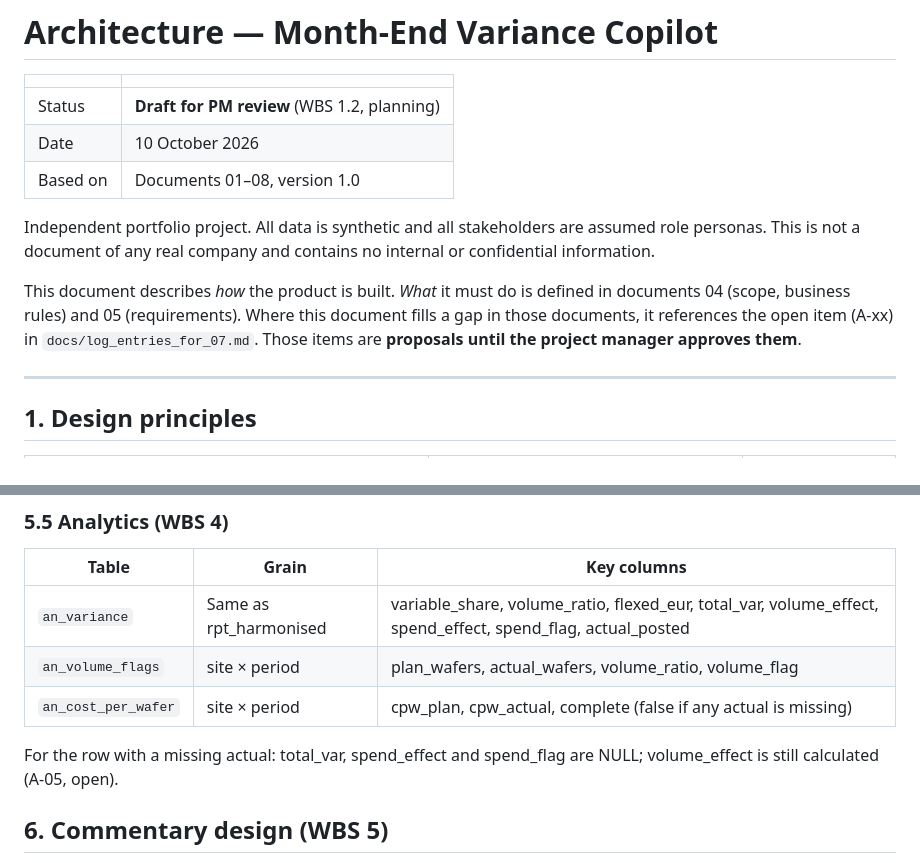
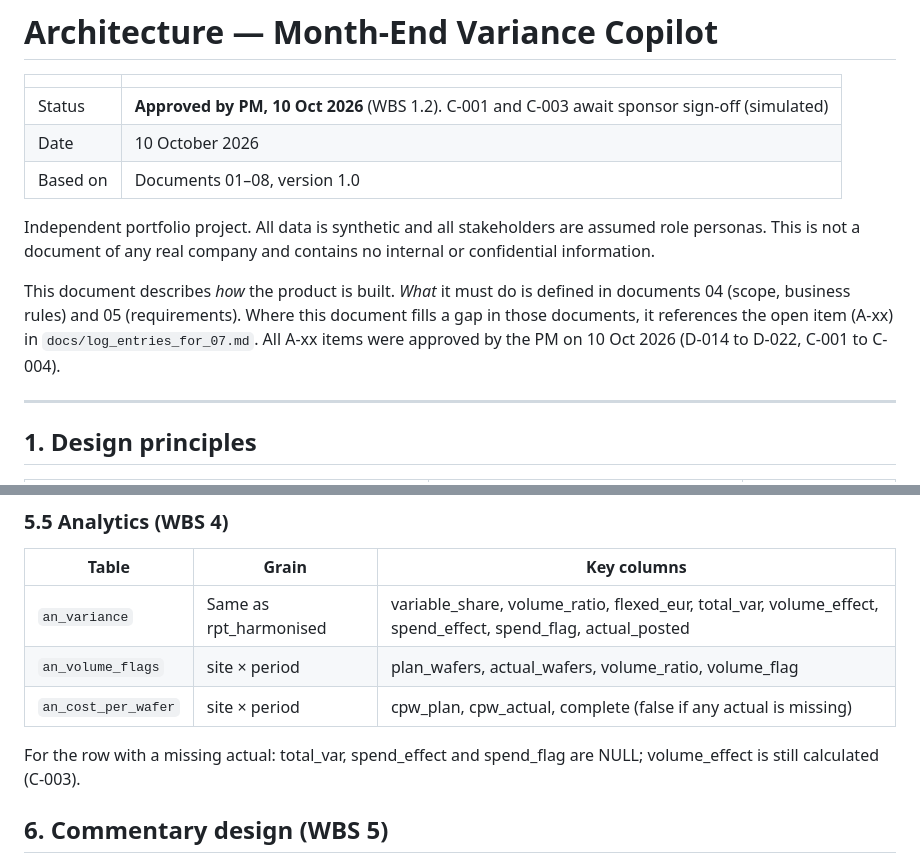
Before and after one commit to saleemasim968-source/finance-month-end-variance-copilot, a Markdown page: docs/architecture.md, 2 parts joined by grey strips. Drawn GitHub-style.

```diff
--- a/docs/architecture.md
+++ b/docs/architecture.md
@@ -2,13 +2,13 @@
 
 | | |
 |---|---|
-| Status | **Draft for PM review** (WBS 1.2, planning) |
+| Status | **Approved by PM, 10 Oct 2026** (WBS 1.2). C-001 and C-003 await sponsor sign-off (simulated) |
 | Date | 10 October 2026 |
 | Based on | Documents 01–08, version 1.0 |
 
 Independent portfolio project. All data is synthetic and all stakeholders are assumed role personas. This is not a document of any real company and contains no internal or confidential information.
 
-This document describes *how* the product is built. *What* it must do is defined in documents 04 (scope, business rules) and 05 (requirements). Where this document fills a gap in those documents, it references the open item (A-xx) in `docs/log_entries_for_07.md`. Those items are **proposals until the project manager approves them**.
+This document describes *how* the product is built. *What* it must do is defined in documents 04 (scope, business rules) and 05 (requirements). Where this document fills a gap in those documents, it references the open item (A-xx) in `docs/log_entries_for_07.md`. All A-xx items were approved by the PM on 10 Oct 2026 (D-014 to D-022, C-001 to C-004).
 
 ---
 
@@ -147,7 +147,7 @@ The **mapping gate** runs before `rpt_harmonised` is built. It anti-joins stagin
 | `an_volume_flags` | site × period | plan_wafers, actual_wafers, volume_ratio, volume_flag |
 | `an_cost_per_wafer` | site × period | cpw_plan, cpw_actual, complete (false if any actual is missing) |
 
-For the row with a missing actual: total_var, spend_effect and spend_flag are NULL; volume_effect is still calculated (A-05, open).
+For the row with a missing actual: total_var, spend_effect and spend_flag are NULL; volume_effect is still calculated (C-003).
 
 ## 6. Commentary design (WBS 5)
 
```
Also changed, not shown: CLAUDE.md (+1 -1 lines), docs/log_entries_for_07.md (+45 -37 lines).
